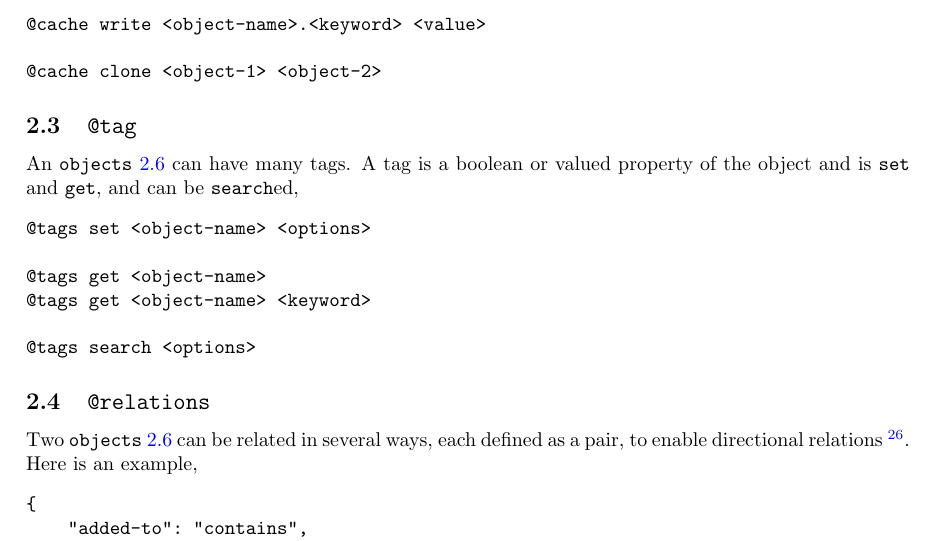
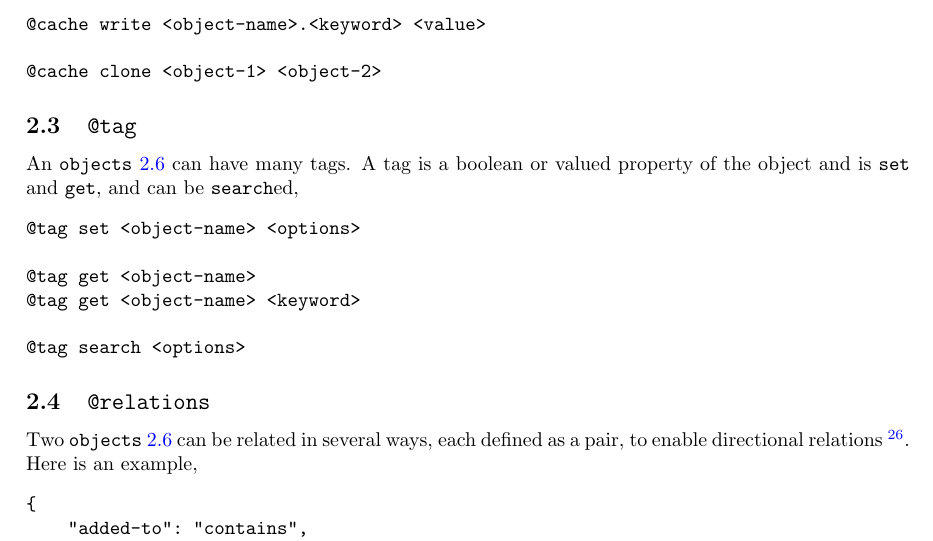
Before and after one commit to kamangir/giza, a LaTeX paper (tex/giza.tex, which reads tex/consts.tex, tex/expansions/command_substitution/tag.tex): part of page 5 of 16, cut so that both start at the same text. Compiled offline with pdfLaTeX.

Commit message:
refactor - kamangir/bolt#420

```diff
--- a/tex/consts.tex
+++ b/tex/consts.tex
@@ -1,4 +1,4 @@
-\newcommand{\revision}{1.123.1}
+\newcommand{\revision}{1.124.1}
 
 \newcommand{\footurl}[1]{\footnote{\url{#1}}}
 
--- a/tex/expansions/command_substitution/tag.tex
+++ b/tex/expansions/command_substitution/tag.tex
@@ -4,10 +4,10 @@
 An \keyword{objects} can have many tags. A tag is a boolean or valued property of the object and is \texttt{set} and \texttt{get}, and can be \texttt{search}ed,
 %
 \begin{verbatim}
-@tags set <object-name> <options>
+@tag set <object-name> <options>
 
-@tags get <object-name>
-@tags get <object-name> <keyword>
+@tag get <object-name>
+@tag get <object-name> <keyword>
 
-@tags search <options>
+@tag search <options>
 \end{verbatim}
```
